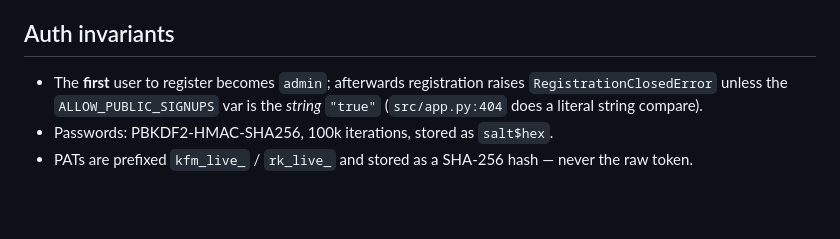
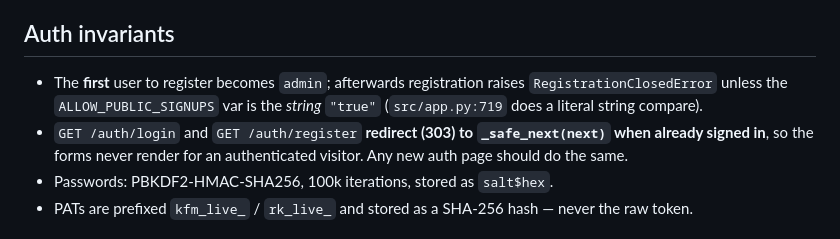
Before and after one commit to melcutz/keepfor.me, a Markdown page: AGENTS.md, the part around one of its changes. Rendered like a GitHub page; blank space fills up the shorter version.

```diff
--- a/AGENTS.md
+++ b/AGENTS.md
@@ -98,7 +105,8 @@ Nothing imports it. `AppConfig`, its `.env` loading, `rate_limit_*`, and `max_im
 
 ## Auth invariants
 
-- The **first** user to register becomes `admin`; afterwards registration raises `RegistrationClosedError` unless the `ALLOW_PUBLIC_SIGNUPS` var is the *string* `"true"` (`src/app.py:404` does a literal string compare).
+- The **first** user to register becomes `admin`; afterwards registration raises `RegistrationClosedError` unless the `ALLOW_PUBLIC_SIGNUPS` var is the *string* `"true"` (`src/app.py:719` does a literal string compare).
+- `GET /auth/login` and `GET /auth/register` **redirect (303) to `_safe_next(next)` when already signed in**, so the forms never render for an authenticated visitor. Any new auth page should do the same.
 - Passwords: PBKDF2-HMAC-SHA256, 100k iterations, stored as `salt$hex`.
 - PATs are prefixed `kfm_live_` / `rk_live_` and stored as a SHA-256 hash — never the raw token.
 
```
Also changed, not shown: other parts of AGENTS.md (+37 -9 lines).
